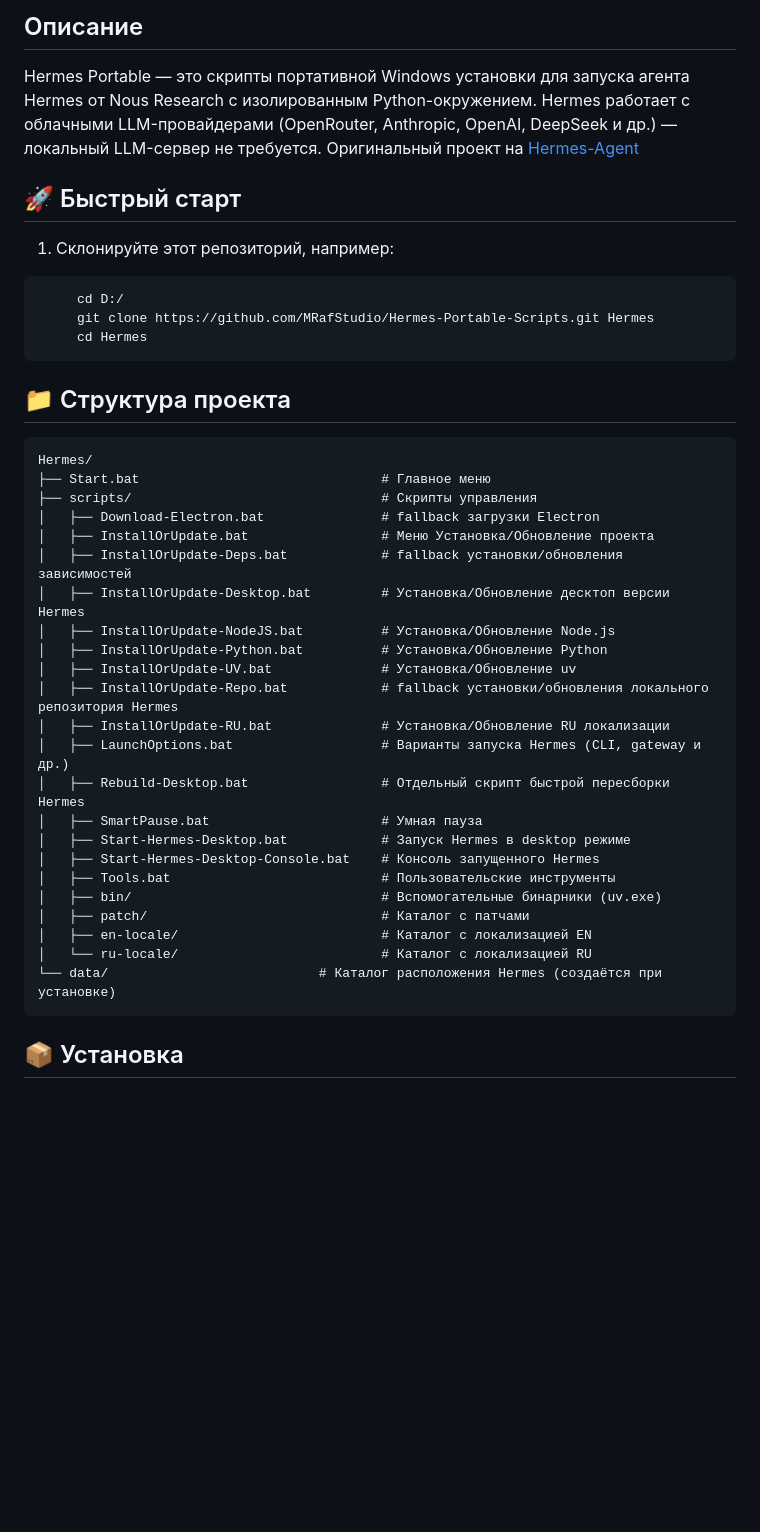
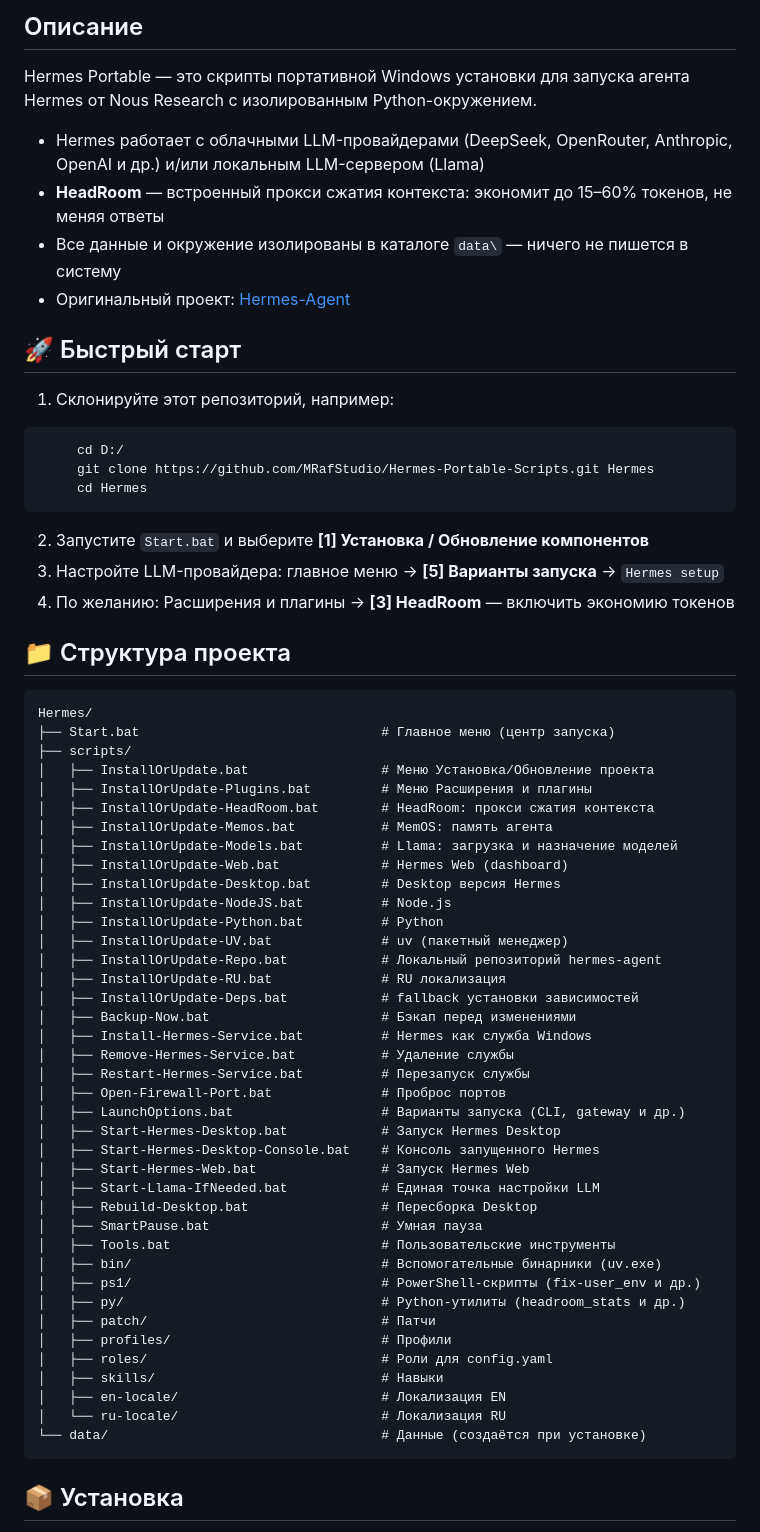
Before and after one commit to MRafStudio/Hermes-Portable-Scripts, a Markdown page: README.md, the part around one of its changes. Drawn GitHub-style; blank space fills up the shorter version.

Commit message:
README: актуализация структуры проекта, раздел расширений (HeadRoom, Llama, MemOS)

````diff
--- a/README.md
+++ b/README.md
@@ -3,8 +3,11 @@
 ## Описание
 
 Hermes Portable — это скрипты портативной Windows установки для запуска агента Hermes от Nous Research с изолированным Python-окружением.
-Hermes работает с облачными LLM-провайдерами (OpenRouter, Anthropic, OpenAI, DeepSeek и др.) — локальный LLM-сервер не требуется.
-Оригинальный проект на [Hermes-Agent](https://github.com/nousresearch/hermes-agent)
+
+- Hermes работает с облачными LLM-провайдерами (DeepSeek, OpenRouter, Anthropic, OpenAI и др.) и/или локальным LLM-сервером (Llama)
+- **HeadRoom** — встроенный прокси сжатия контекста: экономит до 15–60% токенов, не меняя ответы
+- Все данные и окружение изолированы в каталоге `data\` — ничего не пишется в систему
+- Оригинальный проект: [Hermes-Agent](https://github.com/nousresearch/hermes-agent)
 
 ## 🚀 Быстрый старт
 
@@ -15,32 +18,52 @@ Hermes работает с облачными LLM-провайдерами (Open
      cd Hermes
 ```
 
+2. Запустите `Start.bat` и выберите **[1] Установка / Обновление компонентов**
+3. Настройте LLM-провайдера: главное меню -> **[5] Варианты запуска** -> `Hermes setup`
+4. По желанию: Расширения и плагины -> **[3] HeadRoom** — включить экономию токенов
+
 ## 📁 Структура проекта
 
-```
+```text
 Hermes/
-├── Start.bat                               # Главное меню
-├── scripts/                                # Скрипты управления
-│   ├── Download-Electron.bat               # fallback загрузки Electron
+├── Start.bat                               # Главное меню (центр запуска)
+├── scripts/
 │   ├── InstallOrUpdate.bat                 # Меню Установка/Обновление проекта
-│   ├── InstallOrUpdate-Deps.bat            # fallback установки/обновления зависимостей
-│   ├── InstallOrUpdate-Desktop.bat         # Установка/Обновление десктоп версии Hermes
-│   ├── InstallOrUpdate-NodeJS.bat          # Установка/Обновление Node.js
-│   ├── InstallOrUpdate-Python.bat          # Установка/Обновление Python
-│   ├── InstallOrUpdate-UV.bat              # Установка/Обновление uv
-│   ├── InstallOrUpdate-Repo.bat            # fallback установки/обновления локального репозитория Hermes
-│   ├── InstallOrUpdate-RU.bat              # Установка/Обновление RU локализации
-│   ├── LaunchOptions.bat                   # Варианты запуска Hermes (CLI, gateway и др.)
-│   ├── Rebuild-Desktop.bat                 # Отдельный скрипт быстрой пересборки Hermes
+│   ├── InstallOrUpdate-Plugins.bat         # Меню Расширения и плагины
+│   ├── InstallOrUpdate-HeadRoom.bat        # HeadRoom: прокси сжатия контекста
+│   ├── InstallOrUpdate-Memos.bat           # MemOS: память агента
+│   ├── InstallOrUpdate-Models.bat          # Llama: загрузка и назначение моделей
+│   ├── InstallOrUpdate-Web.bat             # Hermes Web (dashboard)
+│   ├── InstallOrUpdate-Desktop.bat         # Desktop версия Hermes
+│   ├── InstallOrUpdate-NodeJS.bat          # Node.js
+│   ├── InstallOrUpdate-Python.bat          # Python
+│   ├── InstallOrUpdate-UV.bat              # uv (пакетный менеджер)
+│   ├── InstallOrUpdate-Repo.bat            # Локальный репозиторий hermes-agent
+│   ├── InstallOrUpdate-RU.bat              # RU локализация
+│   ├── InstallOrUpdate-Deps.bat            # fallback установки зависимостей
+│   ├── Backup-Now.bat                      # Бэкап перед изменениями
+│   ├── Install-Hermes-Service.bat          # Hermes как служба Windows
+│   ├── Remove-Hermes-Service.bat           # Удаление службы
+│   ├── Restart-Hermes-Service.bat          # Перезапуск службы
+│   ├── Open-Firewall-Port.bat              # Проброс портов
+│   ├── LaunchOptions.bat                   # Варианты запуска (CLI, gateway и др.)
+│   ├── Start-Hermes-Desktop.bat            # Запуск Hermes Desktop
+│   ├── Start-Hermes-Desktop-Console.bat    # Консоль запущенного Hermes
+│   ├── Start-Hermes-Web.bat                # Запуск Hermes Web
+│   ├── Start-Llama-IfNeeded.bat            # Единая точка настройки LLM
+│   ├── Rebuild-Desktop.bat                 # Пересборка Desktop
 │   ├── SmartPause.bat                      # Умная пауза
-│   ├── Start-Hermes-Desktop.bat            # Запуск Hermes в desktop режиме
-│   ├── Start-Hermes-Desktop-Console.bat    # Консоль запущенного Hermes
 │   ├── Tools.bat                           # Пользовательские инструменты
 │   ├── bin/                                # Вспомогательные бинарники (uv.exe)
-│   ├── patch/                              # Каталог с патчами
-│   ├── en-locale/                          # Каталог с локализацией EN
-│   └── ru-locale/                          # Каталог с локализацией RU
-└── data/                           # Каталог расположения Hermes (создаётся при установке)
+│   ├── ps1/                                # PowerShell-скрипты (fix-user_env и др.)
+│   ├── py/                                 # Python-утилиты (headroom_stats и др.)
+│   ├── patch/                              # Патчи
+│   ├── profiles/                           # Профили
+│   ├── roles/                              # Роли для config.yaml
+│   ├── skills/                             # Навыки
+│   ├── en-locale/                          # Локализация EN
+│   └── ru-locale/                          # Локализация RU
+└── data/                                   # Данные (создаётся при установке)
 ```
 
 ## 📦 Установка
````
Also changed, not shown: other parts of README.md (+26 -0 lines).
